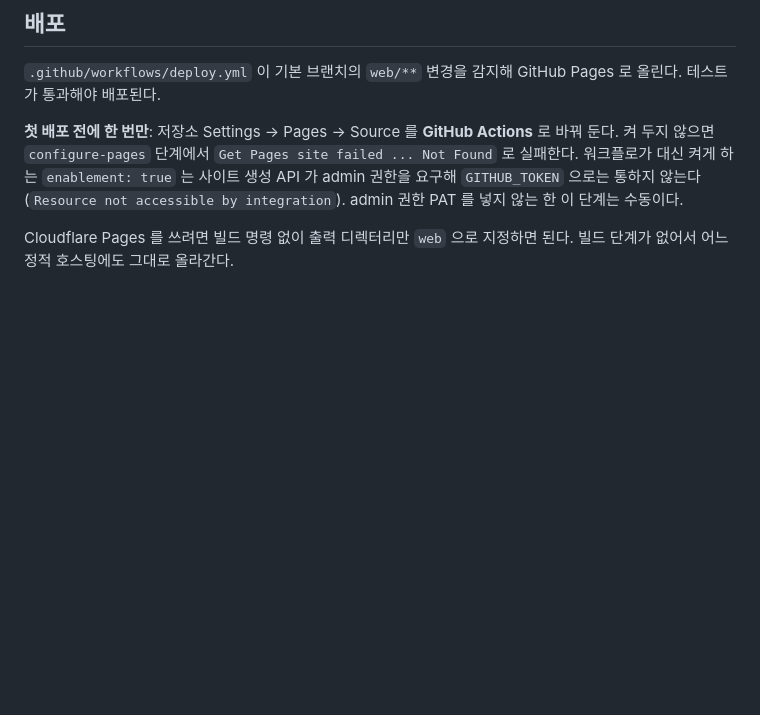
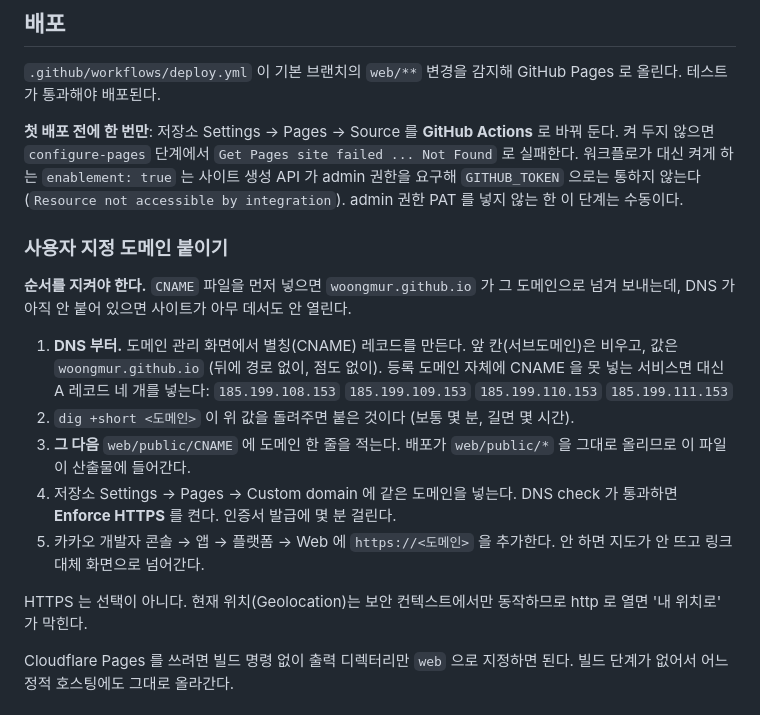
Before and after one commit to woongmur/lottoracle, a Markdown page: web/README.md, the part around the change. Rendered like a GitHub page; blank space fills up the shorter version.

Commit message:
docs: 사용자 지정 도메인 연결 절차
CNAME 파일을 DNS 보다 먼저 넣으면 github.io 가 그 도메인으로 넘겨 보내는데
DNS 가 안 붙어 있으면 사이트가 아무 데서도 안 열린다. 순서를 못박아 둔다.

Co-Authored-By: Claude Opus 5 <noreply@anthropic.com>
Claude-Session: https://claude.ai/code/session_011Crrzfi8eKfSaC7sPyCMvF

```diff
--- a/web/README.md
+++ b/web/README.md
@@ -77,6 +77,26 @@ python3 -m http.server 8801         # web/ 에서 열고 http://127.0.0.1:8801
 워크플로가 대신 켜게 하는 `enablement: true` 는 사이트 생성 API 가 admin 권한을 요구해
 `GITHUB_TOKEN` 으로는 통하지 않는다 (`Resource not accessible by integration`).
 admin 권한 PAT 를 넣지 않는 한 이 단계는 수동이다.
+
+### 사용자 지정 도메인 붙이기
+
+**순서를 지켜야 한다.** `CNAME` 파일을 먼저 넣으면 `woongmur.github.io` 가 그 도메인으로
+넘겨 보내는데, DNS 가 아직 안 붙어 있으면 사이트가 아무 데서도 안 열린다.
+
+1. **DNS 부터.** 도메인 관리 화면에서 별칭(CNAME) 레코드를 만든다.
+   앞 칸(서브도메인)은 비우고, 값은 `woongmur.github.io` (뒤에 경로 없이, 점도 없이).
+   등록 도메인 자체에 CNAME 을 못 넣는 서비스면 대신 A 레코드 네 개를 넣는다:
+   `185.199.108.153` `185.199.109.153` `185.199.110.153` `185.199.111.153`
+2. `dig +short <도메인>` 이 위 값을 돌려주면 붙은 것이다 (보통 몇 분, 길면 몇 시간).
+3. **그 다음** `web/public/CNAME` 에 도메인 한 줄을 적는다. 배포가 `web/public/*` 을
+   그대로 올리므로 이 파일이 산출물에 들어간다.
+4. 저장소 Settings → Pages → Custom domain 에 같은 도메인을 넣는다.
+   DNS check 가 통과하면 **Enforce HTTPS** 를 켠다. 인증서 발급에 몇 분 걸린다.
+5. 카카오 개발자 콘솔 → 앱 → 플랫폼 → Web 에 `https://<도메인>` 을 추가한다.
+   안 하면 지도가 안 뜨고 링크 대체 화면으로 넘어간다.
+
+HTTPS 는 선택이 아니다. 현재 위치(Geolocation)는 보안 컨텍스트에서만 동작하므로
+http 로 열면 '내 위치로' 가 막힌다.
 
 Cloudflare Pages 를 쓰려면 빌드 명령 없이 출력 디렉터리만 `web` 으로 지정하면 된다.
 빌드 단계가 없어서 어느 정적 호스팅에도 그대로 올라간다.
```
